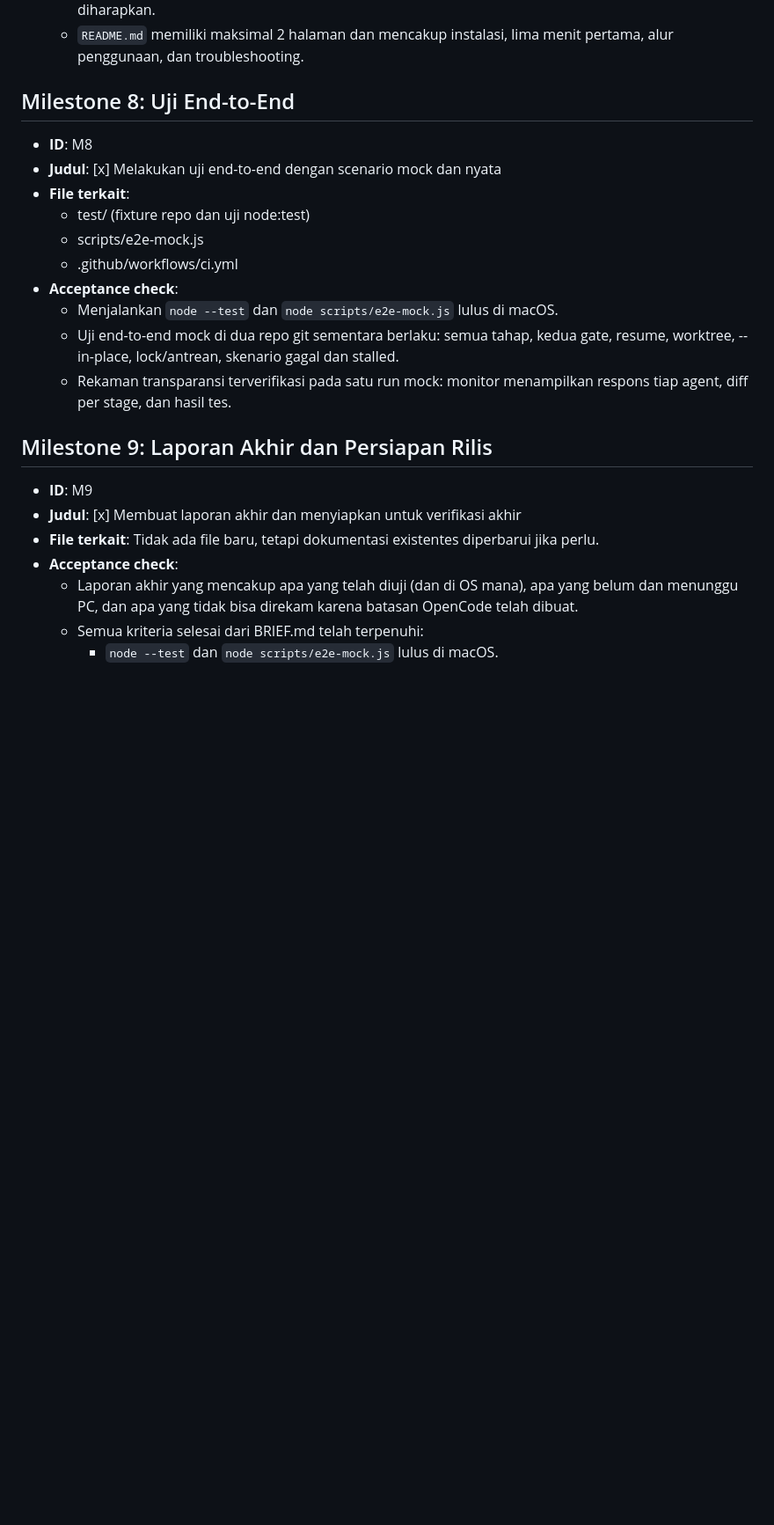
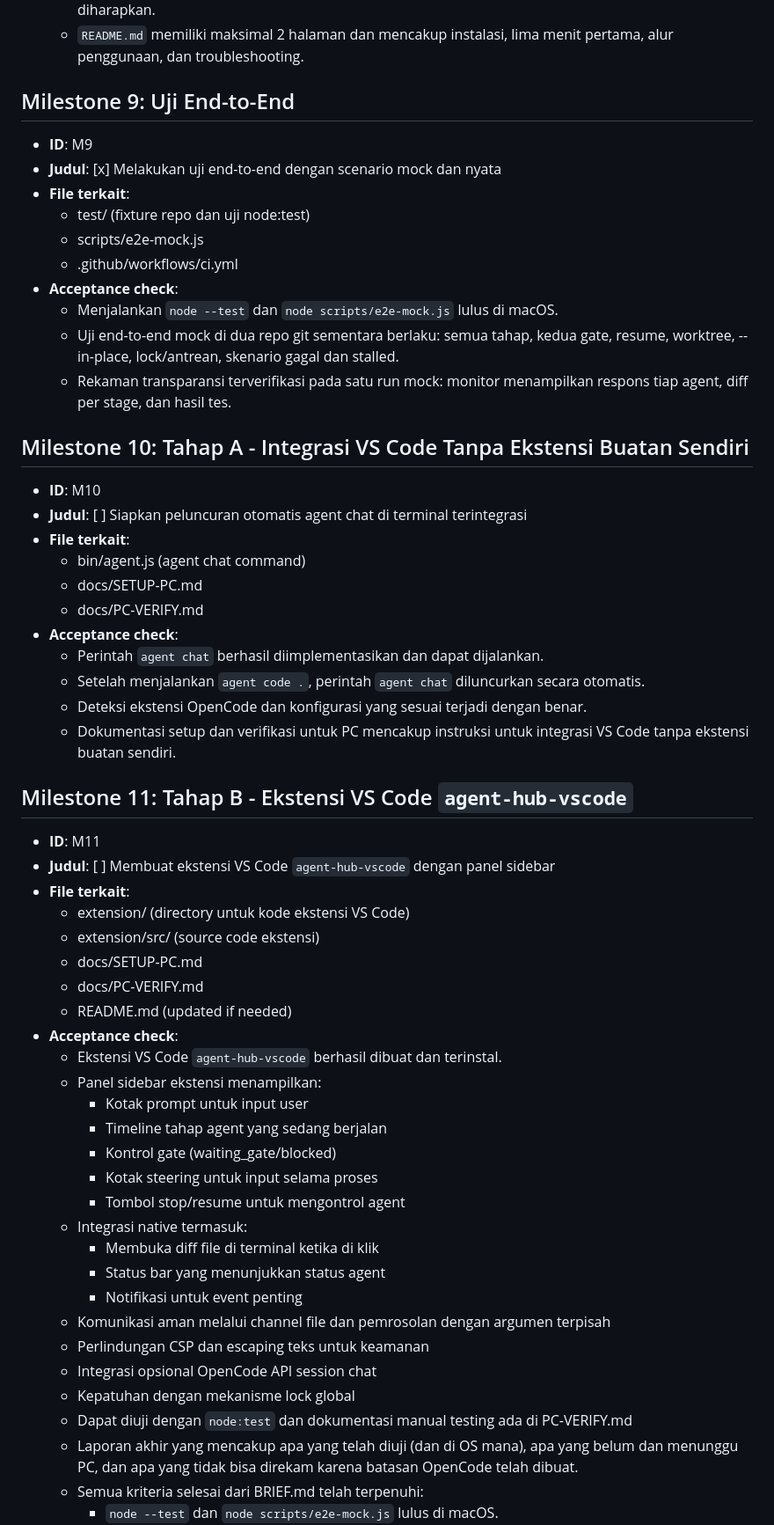
Before and after one commit to Ikrar06/agent-hub, a Markdown page: docs/TASKS.md, the part around one of its changes. Shown at 88% size. Drawn GitHub-style; blank space fills up the shorter version.

```diff
--- a/docs/TASKS.md
+++ b/docs/TASKS.md
@@ -84,8 +104,8 @@
   - `docs/PC-VERIFY.md` berisi checklist hal yang harus diverifikasi di PC dengan perintah dan hasil yang diharapkan.
   - `README.md` memiliki maksimal 2 halaman dan mencakup instalasi, lima menit pertama, alur penggunaan, dan troubleshooting.
 
-## Milestone 8: Uji End-to-End
-- **ID**: M8
+## Milestone 9: Uji End-to-End
+- **ID**: M9
 - **Judul**: [x] Melakukan uji end-to-end dengan scenario mock dan nyata
 - **File terkait**:
   - test/ (fixture repo dan uji node:test)
@@ -96,11 +116,45 @@
   - Uji end-to-end mock di dua repo git sementara berlaku: semua tahap, kedua gate, resume, worktree, --in-place, lock/antrean, skenario gagal dan stalled.
   - Rekaman transparansi terverifikasi pada satu run mock: monitor menampilkan respons tiap agent, diff per stage, dan hasil tes.
 
-## Milestone 9: Laporan Akhir dan Persiapan Rilis
-- **ID**: M9
-- **Judul**: [x] Membuat laporan akhir dan menyiapkan untuk verifikasi akhir
-- **File terkait**: Tidak ada file baru, tetapi dokumentasi existentes diperbarui jika perlu.
+## Milestone 10: Tahap A - Integrasi VS Code Tanpa Ekstensi Buatan Sendiri
+- **ID**: M10
+- **Judul**: [ ] Siapkan peluncuran otomatis agent chat di terminal terintegrasi
+- **File terkait**:
+  - bin/agent.js (agent chat command)
+  - docs/SETUP-PC.md
+  - docs/PC-VERIFY.md
 - **Acceptance check**:
+  - Perintah `agent chat` berhasil diimplementasikan dan dapat dijalankan.
+  - Setelah menjalankan `agent code .`, perintah `agent chat` diluncurkan secara otomatis.
+  - Deteksi ekstensi OpenCode dan konfigurasi yang sesuai terjadi dengan benar.
+  - Dokumentasi setup dan verifikasi untuk PC mencakup instruksi untuk integrasi VS Code tanpa ekstensi buatan sendiri.
+
+## Milestone 11: Tahap B - Ekstensi VS Code `agent-hub-vscode`
+- **ID**: M11
+- **Judul**: [ ] Membuat ekstensi VS Code `agent-hub-vscode` dengan panel sidebar
+- **File terkait**:
+  - extension/ (directory untuk kode ekstensi VS Code)
+  - extension/src/ (source code ekstensi)
+  - docs/SETUP-PC.md
+  - docs/PC-VERIFY.md
+  - README.md (updated if needed)
+- **Acceptance check**:
+  - Ekstensi VS Code `agent-hub-vscode` berhasil dibuat dan terinstal.
+  - Panel sidebar ekstensi menampilkan:
+    - Kotak prompt untuk input user
+    - Timeline tahap agent yang sedang berjalan
+    - Kontrol gate (waiting_gate/blocked)
+    - Kotak steering untuk input selama proses
+    - Tombol stop/resume untuk mengontrol agent
+  - Integrasi native termasuk:
+    - Membuka diff file di terminal ketika di klik
+    - Status bar yang menunjukkan status agent
+    - Notifikasi untuk event penting
+  - Komunikasi aman melalui channel file dan pemrosolan dengan argumen terpisah
+  - Perlindungan CSP dan escaping teks untuk keamanan
+  - Integrasi opsional OpenCode API session chat
+  - Kepatuhan dengan mekanisme lock global
+  - Dapat diuji dengan `node:test` dan dokumentasi manual testing ada di PC-VERIFY.md
   - Laporan akhir yang mencakup apa yang telah diuji (dan di OS mana), apa yang belum dan menunggu PC, dan apa yang tidak bisa direkam karena batasan OpenCode telah dibuat.
   - Semua kriteria selesai dari BRIEF.md telah terpenuhi:
     - `node --test` dan `node scripts/e2e-mock.js` lulus di macOS.
```
Also changed, not shown: other parts of docs/TASKS.md (+32 -12 lines), docs/BRIEF.md (+21 -1 lines).
